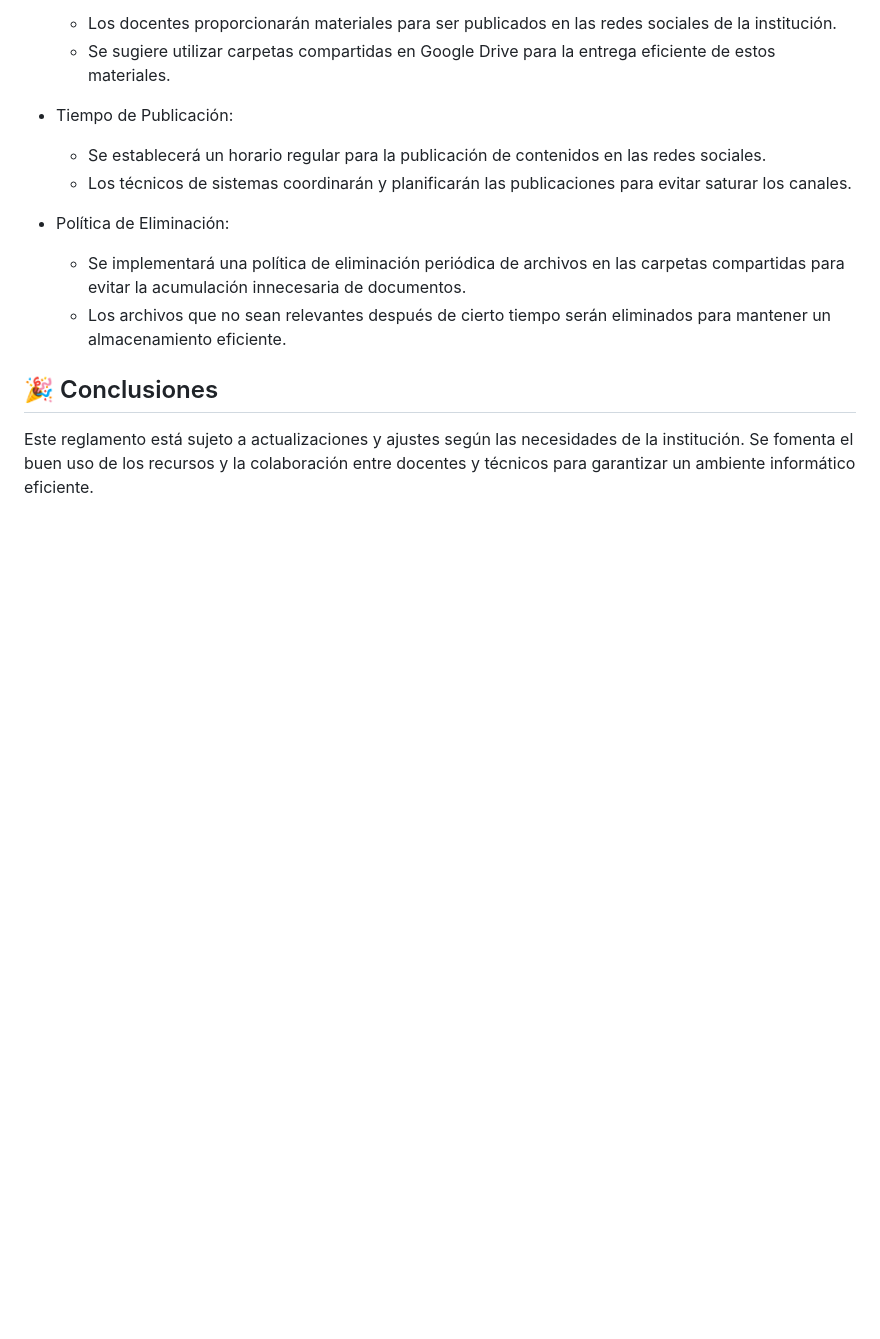
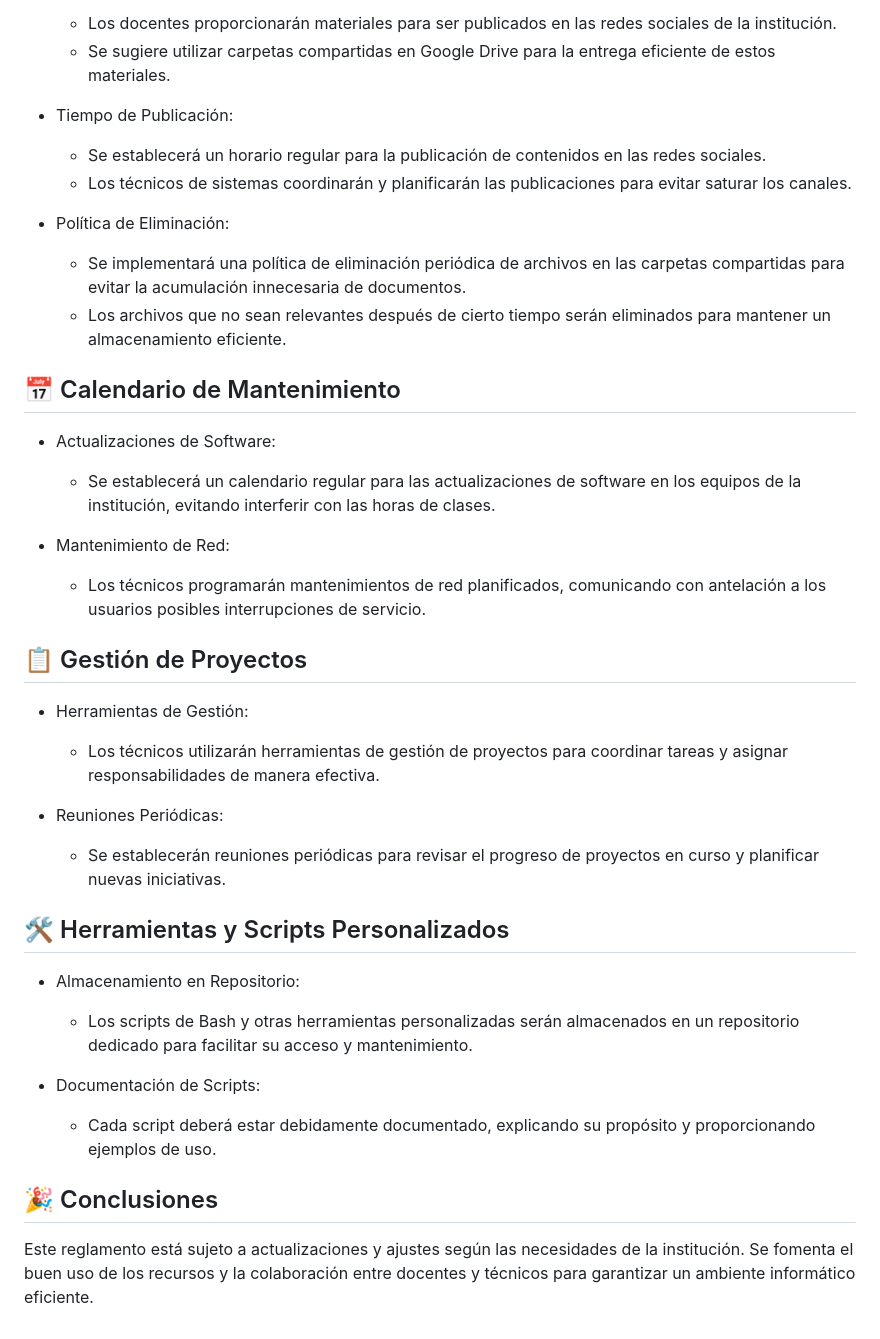
Before and after one commit to guillenec/ticsReglamentos, a Markdown page: reglamento/reglamentoInternoTics.md, the part around the change. Drawn GitHub-style; blank space fills up the shorter version.

Commit message:
feat: reglamento 2.0

```diff
--- a/reglamento/reglamentoInternoTics.md
+++ b/reglamento/reglamentoInternoTics.md
@@ -88,6 +88,30 @@ El presente reglamento tiene como objetivo establecer normas y procedimientos pa
   - Se implementará una política de eliminación periódica de archivos en las carpetas compartidas para evitar la acumulación innecesaria de documentos.
   - Los archivos que no sean relevantes después de cierto tiempo serán eliminados para mantener un almacenamiento eficiente.
 
+## 📅 Calendario de Mantenimiento
+
+- Actualizaciones de Software:
+  - Se establecerá un calendario regular para las actualizaciones de software en los equipos de la institución, evitando interferir con las horas de clases.
+
+- Mantenimiento de Red:
+  - Los técnicos programarán mantenimientos de red planificados, comunicando con antelación a los usuarios posibles interrupciones de servicio.
+
+## 📋 Gestión de Proyectos
+
+- Herramientas de Gestión:
+  - Los técnicos utilizarán herramientas de gestión de proyectos para coordinar tareas y asignar responsabilidades de manera efectiva.
+
+- Reuniones Periódicas:
+  - Se establecerán reuniones periódicas para revisar el progreso de proyectos en curso y planificar nuevas iniciativas.
+
+## 🛠️ Herramientas y Scripts Personalizados
+
+- Almacenamiento en Repositorio:
+  - Los scripts de Bash y otras herramientas personalizadas serán almacenados en un repositorio dedicado para facilitar su acceso y mantenimiento.
+
+- Documentación de Scripts:
+  - Cada script deberá estar debidamente documentado, explicando su propósito y proporcionando ejemplos de uso.
+
 ## 🎉 Conclusiones
 
 Este reglamento está sujeto a actualizaciones y ajustes según las necesidades de la institución. Se fomenta el buen uso de los recursos y la colaboración entre docentes y técnicos para garantizar un ambiente informático eficiente.
```
